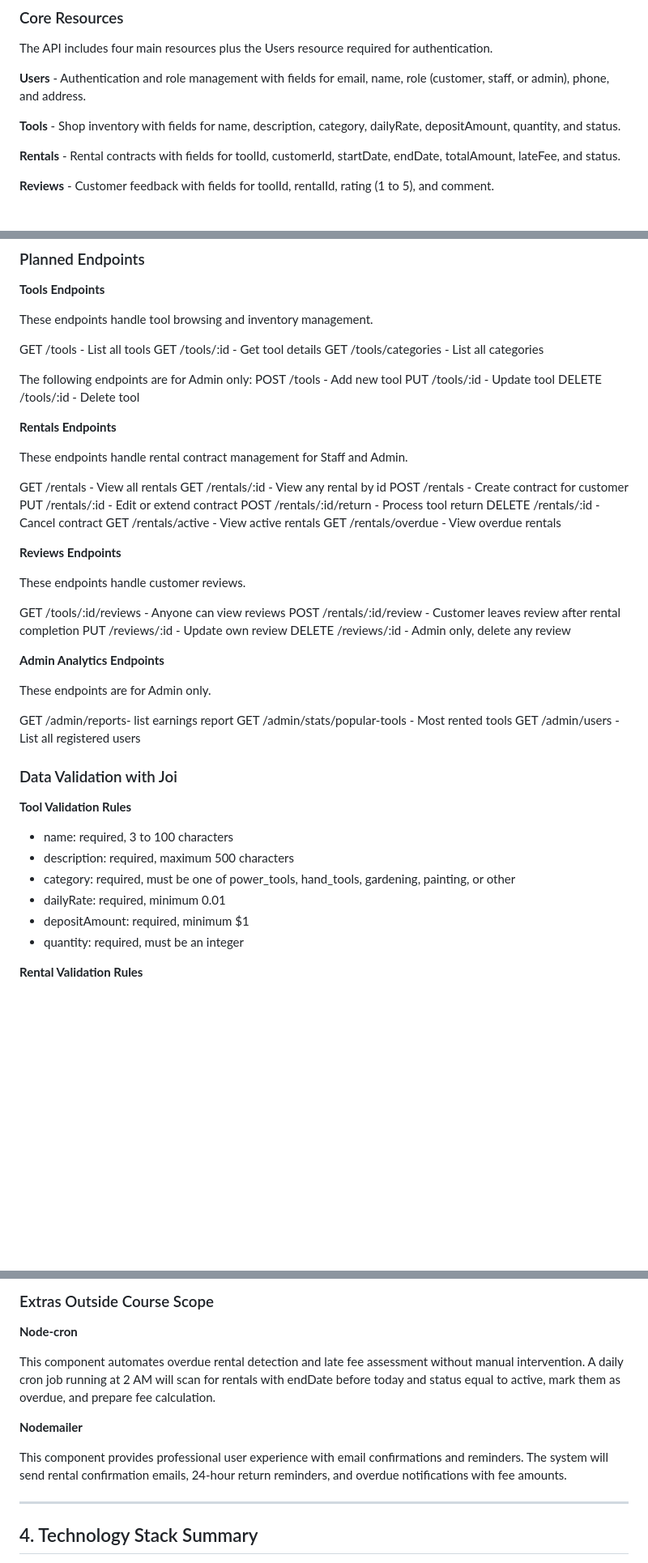
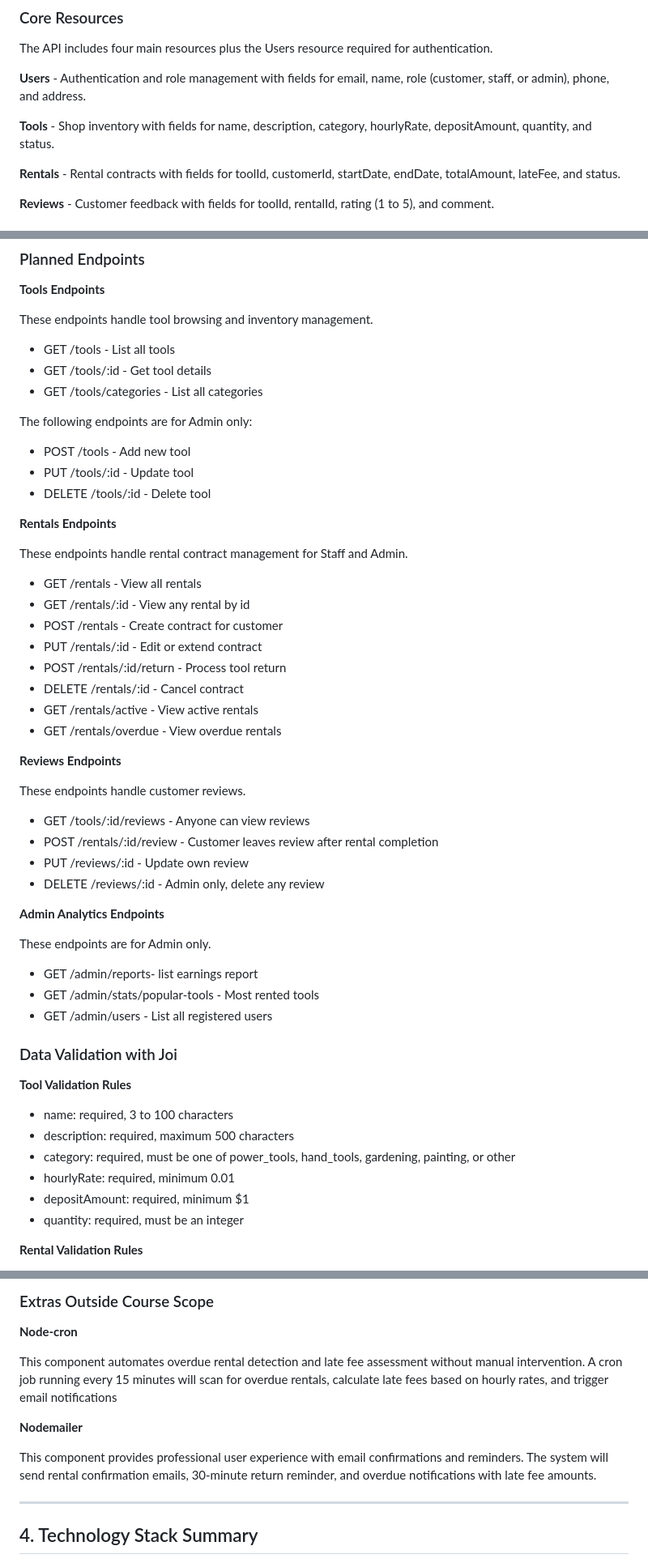
Before and after one commit to rrc-f2024-Aum/ToolsHub-API, a Markdown page: project_plan.md, 3 parts joined by grey strips. Shown at 81% size. Drawn GitHub-style; blank space fills up the shorter version.

Commit message:
fix: udpated project plan with couple of minor updates.

```diff
--- a/project_plan.md
+++ b/project_plan.md
@@ -45,7 +45,7 @@ The API includes four main resources plus the Users resource required for authen
 
 **Users** - Authentication and role management with fields for email, name, role (customer, staff, or admin), phone, and address.
 
-**Tools** - Shop inventory with fields for name, description, category, dailyRate, depositAmount, quantity, and status.
+**Tools** - Shop inventory with fields for name, description, category, hourlyRate, depositAmount, quantity, and status.
 
 **Rentals** - Rental contracts with fields for toolId, customerId, startDate, endDate, totalAmount, lateFee, and status.
 
@@ -131,44 +131,44 @@ Customers can only leave reviews after they have rented and returned a tool. Rev
 
 These endpoints handle tool browsing and inventory management.
 
-GET /tools - List all tools
-GET /tools/:id - Get tool details
-GET /tools/categories - List all categories
+- GET /tools - List all tools
+- GET /tools/:id - Get tool details
+- GET /tools/categories - List all categories
 
 The following endpoints are for Admin only:
-POST /tools - Add new tool
-PUT /tools/:id - Update tool
-DELETE /tools/:id - Delete tool
+- POST /tools - Add new tool
+- PUT /tools/:id - Update tool
+- DELETE /tools/:id - Delete tool
 
 **Rentals Endpoints**
 
 These endpoints handle rental contract management for Staff and Admin.
 
-GET /rentals - View all rentals
-GET /rentals/:id - View any rental by id
-POST /rentals - Create contract for customer
-PUT /rentals/:id - Edit or extend contract
-POST /rentals/:id/return - Process tool return
-DELETE /rentals/:id - Cancel contract
-GET /rentals/active - View active rentals
-GET /rentals/overdue - View overdue rentals
+- GET /rentals - View all rentals
+- GET /rentals/:id - View any rental by id
+- POST /rentals - Create contract for customer
+- PUT /rentals/:id - Edit or extend contract
+- POST /rentals/:id/return - Process tool return
+- DELETE /rentals/:id - Cancel contract
+- GET /rentals/active - View active rentals
+- GET /rentals/overdue - View overdue rentals
 
 **Reviews Endpoints**
 
 These endpoints handle customer reviews.
 
-GET /tools/:id/reviews - Anyone can view reviews
-POST /rentals/:id/review - Customer leaves review after rental completion
-PUT /reviews/:id - Update own review
-DELETE /reviews/:id - Admin only, delete any review
+- GET /tools/:id/reviews - Anyone can view reviews
+- POST /rentals/:id/review - Customer leaves review after rental completion
+- PUT /reviews/:id - Update own review
+- DELETE /reviews/:id - Admin only, delete any review
 
 **Admin Analytics Endpoints**
 
 These endpoints are for Admin only.
 
-GET /admin/reports- list earnings report
-GET /admin/stats/popular-tools - Most rented tools
-GET /admin/users - List all registered users
+- GET /admin/reports- list earnings report
+- GET /admin/stats/popular-tools - Most rented tools
+- GET /admin/users - List all registered users
 
 ### Data Validation with Joi
 
@@ -177,7 +177,7 @@ GET /admin/users - List all registered users
 - name: required, 3 to 100 characters
 - description: required, maximum 500 characters
 - category: required, must be one of power_tools, hand_tools, gardening, painting, or other
-- dailyRate: required, minimum 0.01
+- hourlyRate: required, minimum 0.01
 - depositAmount: required, minimum $1
 - quantity: required, must be an integer
 
@@ -243,11 +243,11 @@ The API will use a global error handler middleware that catches all errors and r
 
 **Node-cron**
 
-This component automates overdue rental detection and late fee assessment without manual intervention. A daily cron job running at 2 AM will scan for rentals with endDate before today and status equal to active, mark them as overdue, and prepare fee calculation.
+This component automates overdue rental detection and late fee assessment without manual intervention. A cron job running every 15 minutes will scan for overdue rentals, calculate late fees based on hourly rates, and trigger email notifications
 
 **Nodemailer**
 
-This component provides professional user experience with email confirmations and reminders. The system will send rental confirmation emails, 24-hour return reminders, and overdue notifications with fee amounts.
+This component provides professional user experience with email confirmations and reminders. The system will send rental confirmation emails, 30-minute return reminder, and overdue notifications with late fee amounts.
 
 ---
 
```
Also changed, not shown: other parts of project_plan.md (+5 -5 lines).
